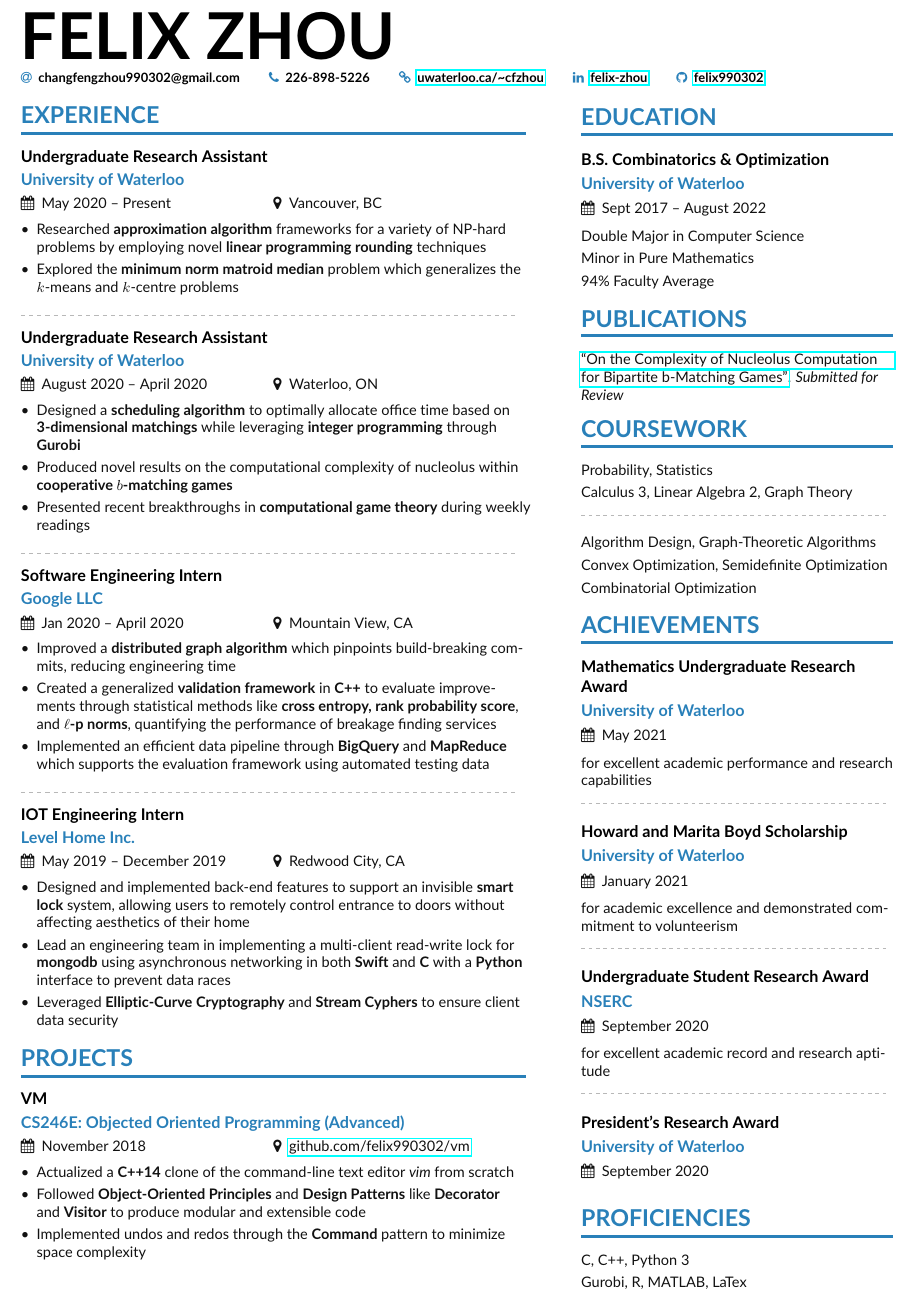
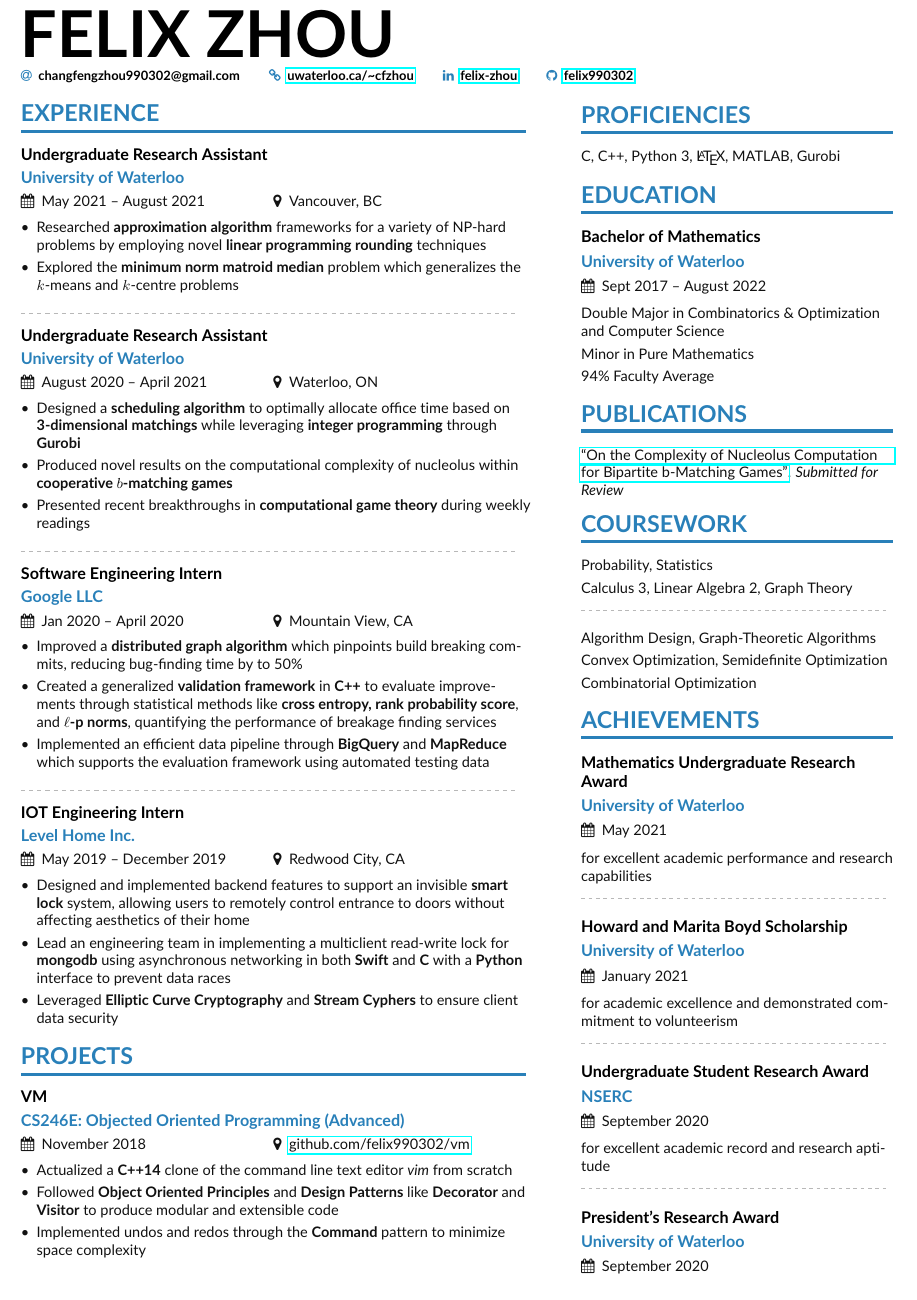
Before and after one commit to felix990302/resume, a LaTeX CV (zhoufelix.tex, which reads page1sidebar.tex): part of the page, cut so that both start at the same text. Compiled offline with pdfLaTeX.

Commit message:
Nathan's fixes

```diff
--- a/page1sidebar.tex
+++ b/page1sidebar.tex
@@ -1,6 +1,9 @@
+\cvsection{Proficiencies}\small
+C, C++, Python 3, \LaTeX, MATLAB, Gurobi
+
 \cvsection{Education}
-\cvevent{B.S. Combinatorics \& Optimization}{University of Waterloo}{Sept 2017 -- August 2022}{}\small
-Double Major in Computer Science
+\cvevent{Bachelor of Mathematics}{University of Waterloo}{Sept 2017 -- August 2022}{}\small
+Double Major in Combinatorics \& Optimization and  Computer Science
 
 \smallskip
 
@@ -55,10 +58,3 @@ for excellent academic record and research aptitude
 
 %\cvevent{President's Scholarship of Distinction}{University of Waterloo}{September 2017}{}
 %for entrance average above 95\%
-
-\cvsection{Proficiencies}\small
-C, C++, Python 3
-
-\smallskip
-
-Gurobi, R, MATLAB, LaTex
--- a/zhoufelix.tex
+++ b/zhoufelix.tex
@@ -59,7 +59,7 @@
 \personalinfo{%
   % You can add your own with \printinfo{symbol}{detail}
     \email{changfengzhou990302@gmail.com}
-    \phone{226-898-5226}
+    %\phone{226-898-5226}
     \homepage{\href{https://student.cs.uwaterloo.ca/~cfzhou}{uwaterloo.ca/\textasciitilde{}cfzhou}}
     \linkedin{\href{https://www.linkedin.com/in/felix-zhou}{felix-zhou}}
     \github{\href{https://www.github.com/felix990302}{felix990302}}
@@ -75,7 +75,7 @@
 
 
 \cvsection[page1sidebar]{Experience}
-\cvevent{Undergraduate Research Assistant}{University of Waterloo}{May 2020 -- Present}{Vancouver, BC}
+\cvevent{Undergraduate Research Assistant}{University of Waterloo}{May 2021 -- August 2021}{Vancouver, BC}
 \begin{itemize}
     \item Researched \textbf{approximation algorithm} frameworks for a variety of NP-hard problems
       by employing novel \textbf{linear programming rounding} techniques
@@ -85,7 +85,7 @@
 
 \divider
 
-\cvevent{Undergraduate Research Assistant}{University of Waterloo}{August 2020 -- April 2020}{Waterloo, ON}
+\cvevent{Undergraduate Research Assistant}{University of Waterloo}{August 2020 -- April 2021}{Waterloo, ON}
 \begin{itemize}
     \item Designed a \textbf{scheduling algorithm} to optimally allocate office time
       based on \textbf{3-dimensional matchings} while leveraging \textbf{integer programming} through \textbf{Gurobi}
@@ -98,8 +98,8 @@
 
 \cvevent{Software Engineering Intern}{Google LLC}{Jan 2020 -- April 2020}{Mountain View, CA}
 \begin{itemize}
-    \item Improved a \textbf{distributed graph algorithm} which pinpoints build-breaking commits,
-      reducing engineering time
+    \item Improved a \textbf{distributed graph algorithm} which pinpoints build breaking commits,
+      reducing bug-finding time by to 50\%
     \item Created a generalized \textbf{validation framework} in \textbf{C++} to evaluate improvements
       through statistical methods like \textbf{cross entropy, rank probability score}, and \textbf{$\ell$-p norms},
       quantifying the performance of breakage finding services
@@ -111,10 +111,10 @@
 
 \cvevent{IOT Engineering Intern}{Level Home Inc.}{May 2019 -- December 2019}{Redwood City, CA}
 \begin{itemize}
-    \item Designed and implemented back-end features to support an invisible \textbf{smart lock} system,
+    \item Designed and implemented backend features to support an invisible \textbf{smart lock} system,
         allowing users to remotely control entrance to doors without affecting aesthetics of their home
-    \item Lead an engineering team in implementing a multi-client read-write lock for \textbf{mongodb} using asynchronous networking in both \textbf{Swift} and \textbf{C} with a \textbf{Python} interface to prevent data races
-    \item Leveraged \textbf{Elliptic-Curve Cryptography} and \textbf{Stream Cyphers} to ensure client data security
+    \item Lead an engineering team in implementing a multiclient read-write lock for \textbf{mongodb} using asynchronous networking in both \textbf{Swift} and \textbf{C} with a \textbf{Python} interface to prevent data races
+    \item Leveraged \textbf{Elliptic Curve Cryptography} and \textbf{Stream Cyphers} to ensure client data security
 \end{itemize}
 
 \cvsection{Projects}
@@ -130,8 +130,8 @@
 \fi
 \cvevent{VM}{CS246E: Objected Oriented Programming (Advanced)}{November 2018}{\href{https://github.com/felix990302/vm}{github.com/felix990302/vm}}
 \begin{itemize}
-    \item Actualized a \textbf{C++14} clone of the command-line text editor \emph{vim} from scratch
-    \item Followed \textbf{Object-Oriented Principles} and \textbf{Design Patterns} like \textbf{Decorator} and \textbf{Visitor} to produce modular and extensible code
+    \item Actualized a \textbf{C++14} clone of the command line text editor \emph{vim} from scratch
+    \item Followed \textbf{Object Oriented Principles} and \textbf{Design Patterns} like \textbf{Decorator} and \textbf{Visitor} to produce modular and extensible code
     \item Implemented undos and redos through the \textbf{Command} pattern to minimize space complexity
 \end{itemize}
 
```
Also changed, not shown: zhoufelix.pdf.
